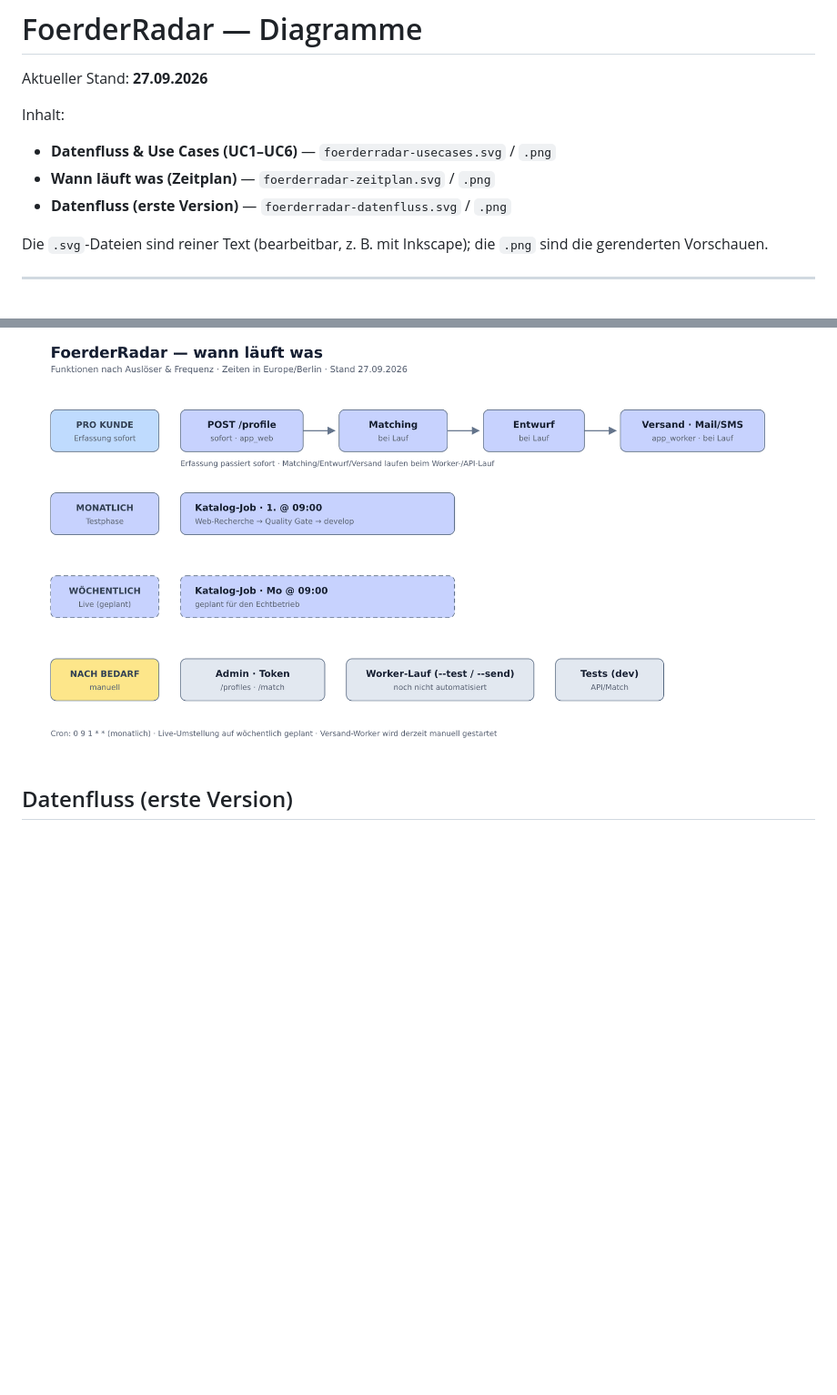
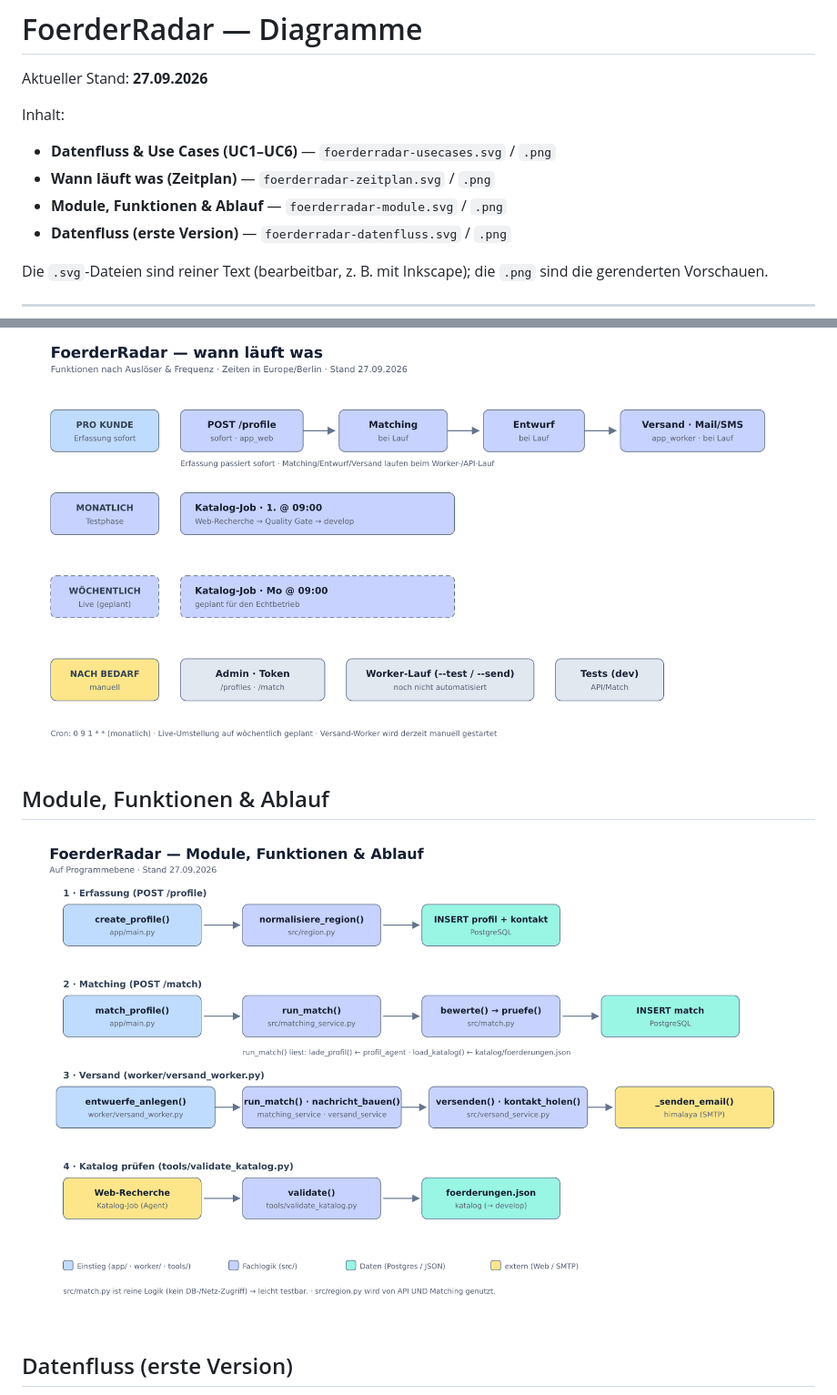
Before and after one commit to balubaerbot/FoerderRadar, a Markdown page: docs/diagramme/README.md, 2 parts joined by grey strips. Shown at 91% size. GitHub-like rendering; pictures changed too: docs/diagramme/foerderradar-module.png (added); blank space fills up the shorter version.

Commit message:
docs: Modul-/Aufruf-Diagramm (Funktionen & Ablauf) ergaenzt

```diff
--- a/docs/diagramme/README.md
+++ b/docs/diagramme/README.md
@@ -6,6 +6,7 @@ Inhalt:
 
 - **Datenfluss & Use Cases (UC1–UC6)** — `foerderradar-usecases.svg` / `.png`
 - **Wann läuft was (Zeitplan)** — `foerderradar-zeitplan.svg` / `.png`
+- **Module, Funktionen & Ablauf** — `foerderradar-module.svg` / `.png`
 - **Datenfluss (erste Version)** — `foerderradar-datenfluss.svg` / `.png`
 
 Die `.svg`-Dateien sind reiner Text (bearbeitbar, z. B. mit Inkscape); die `.png` sind die
@@ -21,6 +22,10 @@ gerenderten Vorschauen.
 
 ![Wann läuft was](foerderradar-zeitplan.png)
 
+## Module, Funktionen & Ablauf
+
+![Module, Funktionen & Ablauf](foerderradar-module.png)
+
 ## Datenfluss (erste Version)
 
 ![Datenfluss](foerderradar-datenfluss.png)
```
Also changed, not shown: 1 other file.
